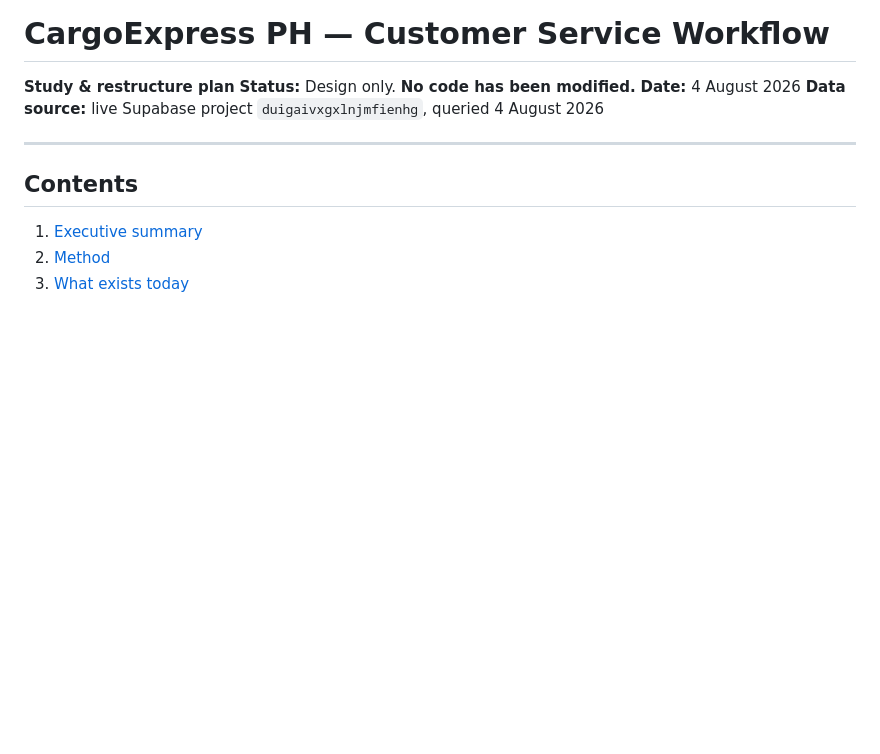
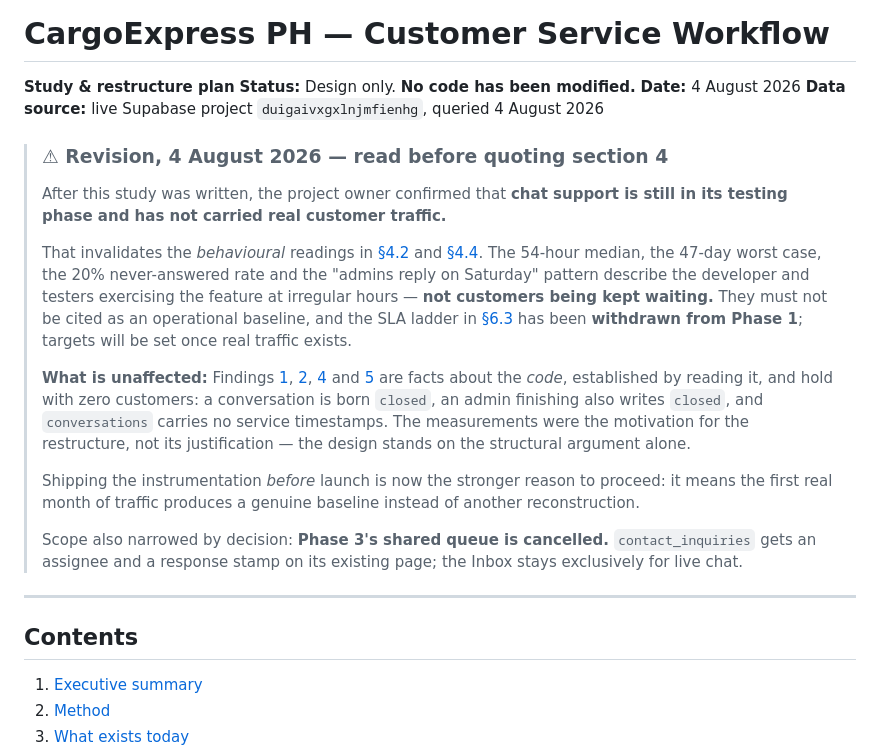
Before and after one commit to CargoExpressPH/CargoExpressPH, a Markdown page: docs/customer-service-workflow-study.md, the part around the change. GitHub-like rendering; blank space fills up the shorter version.

Commit message:
docs: withdraw SLA baseline from CS study — chat is pre-launch
The owner confirmed chat support has not carried real customer traffic.
The response-time figures in §4.2 and the weekday/hour pattern in §4.4
therefore describe testers exercising the feature, not customers being
kept waiting, and must not be cited as an operational baseline. The SLA
ladder in §6.3 is withdrawn from Phase 1.

The structural findings are unchanged, because they were established by
reading the code rather than the data: a conversation is born 'closed',
an admin finishing also writes 'closed', and conversations carries no
service timestamps. Those hold with zero customers. The measurements
motivated the restructure; they were never its justification.

Phase 3's shared queue is cancelled by decision — contact_inquiries
gets an assignee and a response stamp on its existing page instead.

Co-Authored-By: Claude Opus 5 (1M context) <noreply@anthropic.com>

```diff
--- a/docs/customer-service-workflow-study.md
+++ b/docs/customer-service-workflow-study.md
@@ -4,6 +4,34 @@
 **Status:** Design only. **No code has been modified.**
 **Date:** 4 August 2026
 **Data source:** live Supabase project `duigaivxgxlnjmfienhg`, queried 4 August 2026
+
+> ### ⚠ Revision, 4 August 2026 — read before quoting section 4
+>
+> After this study was written, the project owner confirmed that **chat support is still in its
+> testing phase and has not carried real customer traffic.**
+>
+> That invalidates the *behavioural* readings in [§4.2](#42-response-time--the-core-problem-quantified)
+> and [§4.4](#44-timing--admins-reply-when-customers-arent-writing). The 54-hour median, the 47-day
+> worst case, the 20% never-answered rate and the "admins reply on Saturday" pattern describe the
+> developer and testers exercising the feature at irregular hours — **not customers being kept
+> waiting.** They must not be cited as an operational baseline, and the SLA ladder in
+> [§6.3](#63-sla-targets--calibrated-to-your-numbers) has been **withdrawn from Phase 1**; targets
+> will be set once real traffic exists.
+>
+> **What is unaffected:** Findings [1](#finding-1--closed-means-two-opposite-things--critical),
+> [2](#finding-2--no-timestamps-so-no-measurable-service--high),
+> [4](#finding-4--bot-outcomes-are-invisible--medium) and
+> [5](#finding-5--assignment-is-one-way--medium) are facts about the *code*, established by reading
+> it, and hold with zero customers: a conversation is born `closed`, an admin finishing also writes
+> `closed`, and `conversations` carries no service timestamps. The measurements were the motivation
+> for the restructure, not its justification — the design stands on the structural argument alone.
+>
+> Shipping the instrumentation *before* launch is now the stronger reason to proceed: it means the
+> first real month of traffic produces a genuine baseline instead of another reconstruction.
+>
+> Scope also narrowed by decision: **Phase 3's shared queue is cancelled.** `contact_inquiries`
+> gets an assignee and a response stamp on its existing page; the Inbox stays exclusively for
+> live chat.
 
 ---
 
```
